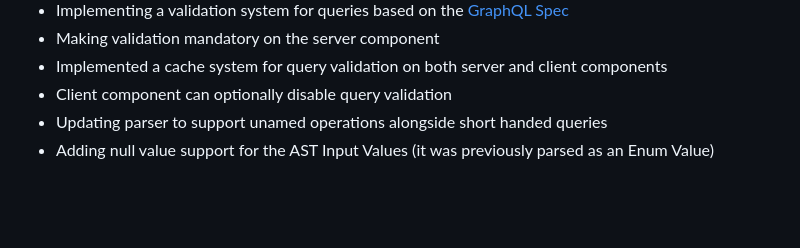
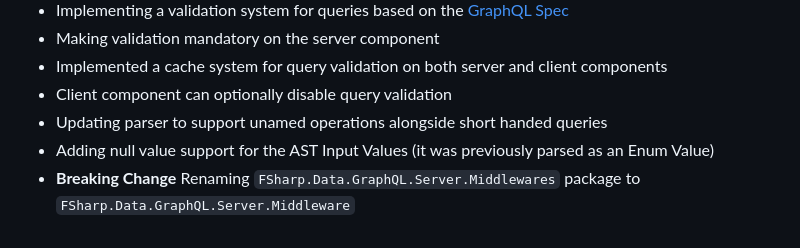
Before and after one commit to CoffeeMay/arp.Data., a Markdown page: RELEASE_NOTES.md, the part around the change. Drawn GitHub-style; blank space fills up the shorter version.

Commit message:
Updating release notes

```diff
--- a/RELEASE_NOTES.md
+++ b/RELEASE_NOTES.md
@@ -126,3 +126,4 @@
 * Client component can optionally disable query validation
 * Updating parser to support unamed operations alongside short handed queries
 * Adding null value support for the AST Input Values (it was previously parsed as an Enum Value)
+* **Breaking Change** Renaming `FSharp.Data.GraphQL.Server.Middlewares` package to `FSharp.Data.GraphQL.Server.Middleware`
```
